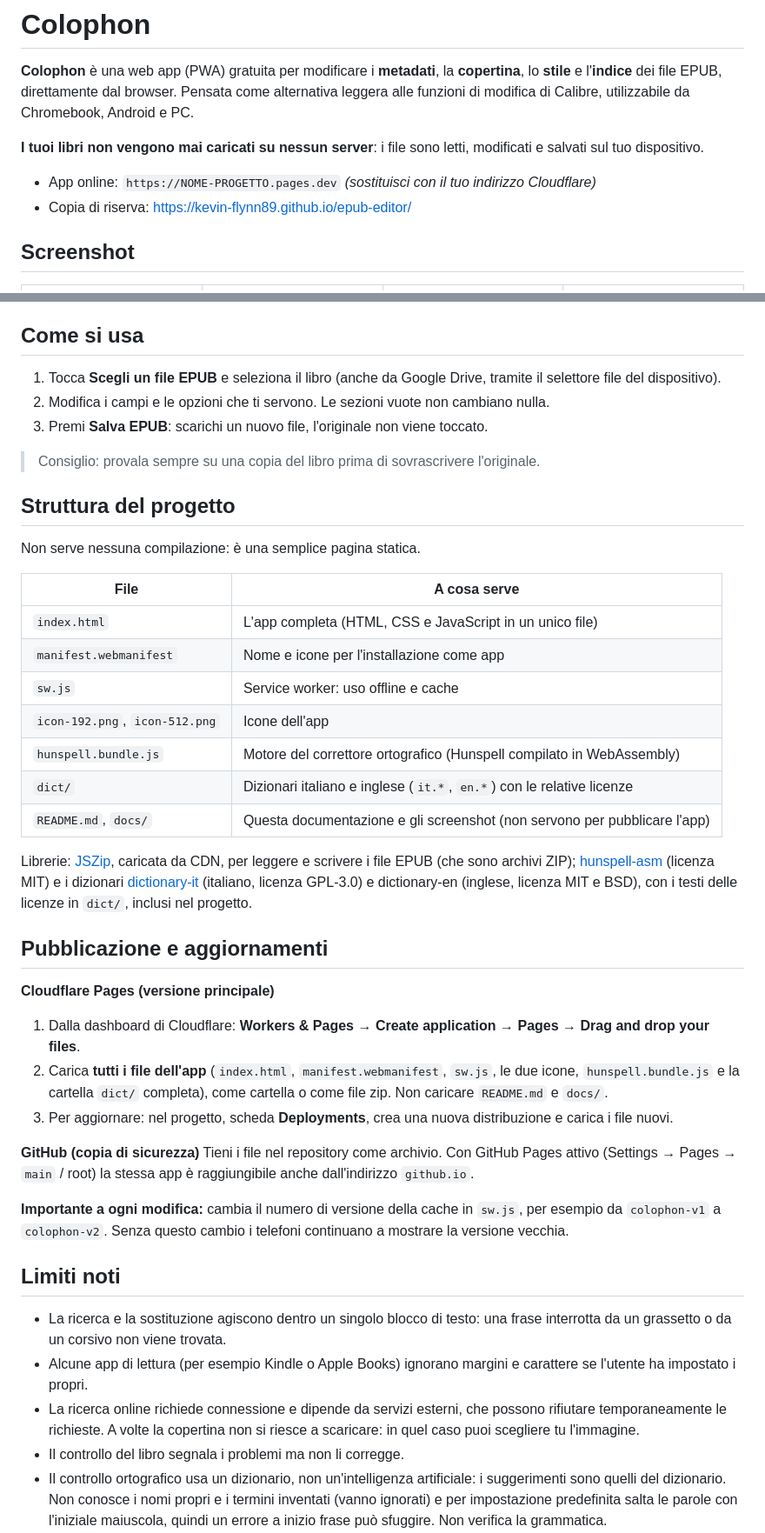
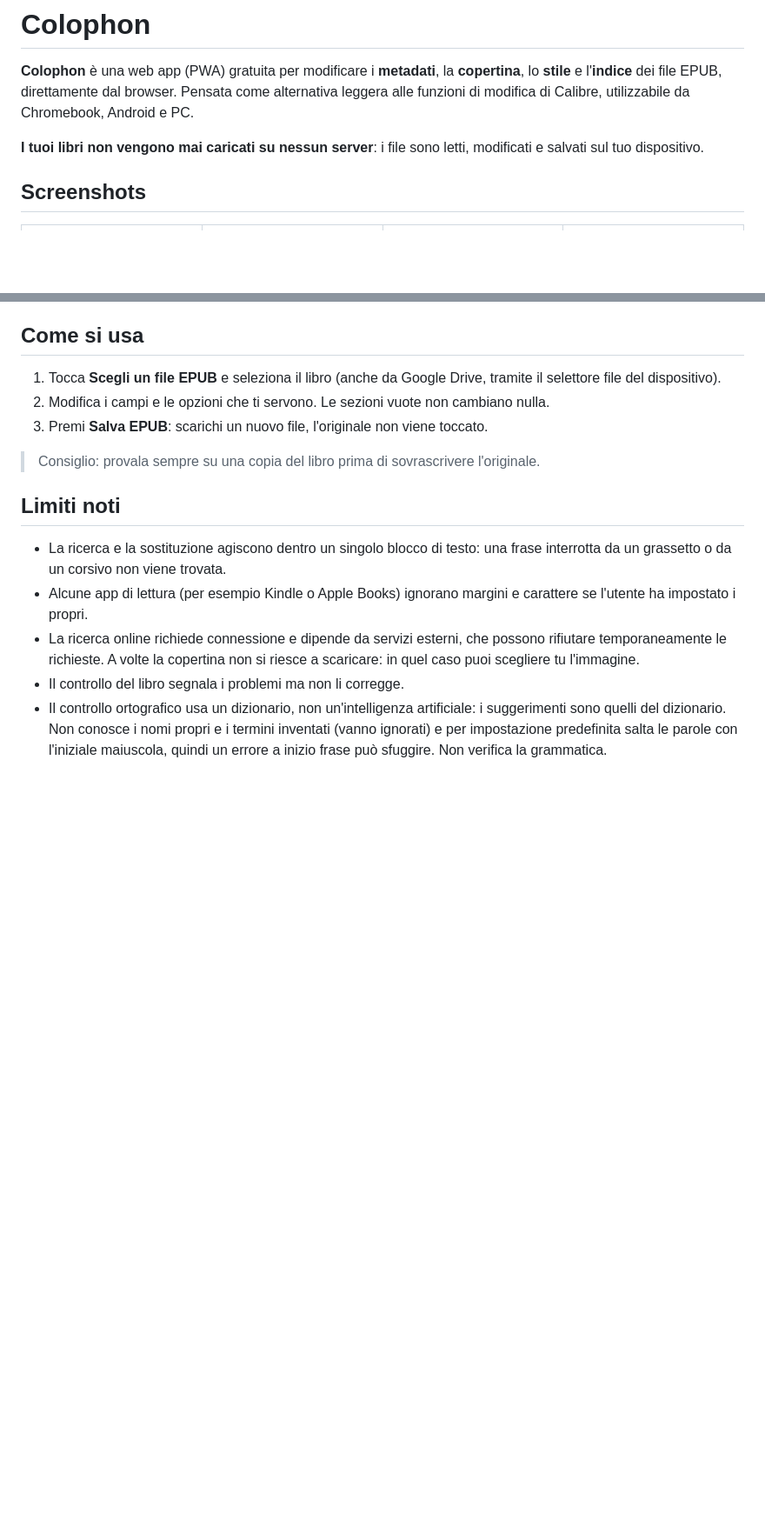
Before and after one commit to kevin-flynn89/epub-editor, a Markdown page: README.md, 2 parts joined by grey strips. Shown at 87% size. Drawn GitHub-style; blank space fills up the shorter version.

Commit message:
Fix formatting and update project details in README
Updated README.md to correct formatting and improve clarity.

```diff
--- a/README.md
+++ b/README.md
@@ -4,10 +4,8 @@
 
 **I tuoi libri non vengono mai caricati su nessun server**: i file sono letti, modificati e salvati sul tuo dispositivo.
 
-- App online: `https://NOME-PROGETTO.pages.dev` *(sostituisci con il tuo indirizzo Cloudflare)*
-- Copia di riserva: https://kevin-flynn89.github.io/epub-editor/
 
-## Screenshot
+## Screenshots
 
 <table>
   <tr>
@@ -71,33 +69,6 @@
 
 > Consiglio: provala sempre su una copia del libro prima di sovrascrivere l'originale.
 
-## Struttura del progetto
-
-Non serve nessuna compilazione: è una semplice pagina statica.
-
-| File | A cosa serve |
-|---|---|
-| `index.html` | L'app completa (HTML, CSS e JavaScript in un unico file) |
-| `manifest.webmanifest` | Nome e icone per l'installazione come app |
-| `sw.js` | Service worker: uso offline e cache |
-| `icon-192.png`, `icon-512.png` | Icone dell'app |
-| `hunspell.bundle.js` | Motore del correttore ortografico (Hunspell compilato in WebAssembly) |
-| `dict/` | Dizionari italiano e inglese (`it.*`, `en.*`) con le relative licenze |
-| `README.md`, `docs/` | Questa documentazione e gli screenshot (non servono per pubblicare l'app) |
-
-Librerie: [JSZip](https://stuk.github.io/jszip/), caricata da CDN, per leggere e scrivere i file EPUB (che sono archivi ZIP); [hunspell-asm](https://github.com/kwonoj/hunspell-asm) (licenza MIT) e i dizionari [dictionary-it](https://github.com/wooorm/dictionaries) (italiano, licenza GPL-3.0) e dictionary-en (inglese, licenza MIT e BSD), con i testi delle licenze in `dict/`, inclusi nel progetto.
-
-## Pubblicazione e aggiornamenti
-
-**Cloudflare Pages (versione principale)**
-1. Dalla dashboard di Cloudflare: **Workers & Pages → Create application → Pages → Drag and drop your files**.
-2. Carica **tutti i file dell'app** (`index.html`, `manifest.webmanifest`, `sw.js`, le due icone, `hunspell.bundle.js` e la cartella `dict/` completa), come cartella o come file zip. Non caricare `README.md` e `docs/`.
-3. Per aggiornare: nel progetto, scheda **Deployments**, crea una nuova distribuzione e carica i file nuovi.
-
-**GitHub (copia di sicurezza)**
-Tieni i file nel repository come archivio. Con GitHub Pages attivo (Settings → Pages → `main` / root) la stessa app è raggiungibile anche dall'indirizzo `github.io`.
-
-**Importante a ogni modifica:** cambia il numero di versione della cache in `sw.js`, per esempio da `colophon-v1` a `colophon-v2`. Senza questo cambio i telefoni continuano a mostrare la versione vecchia.
 
 ## Limiti noti
 
```
Also changed, not shown: other parts of README.md (+0 -10 lines).
